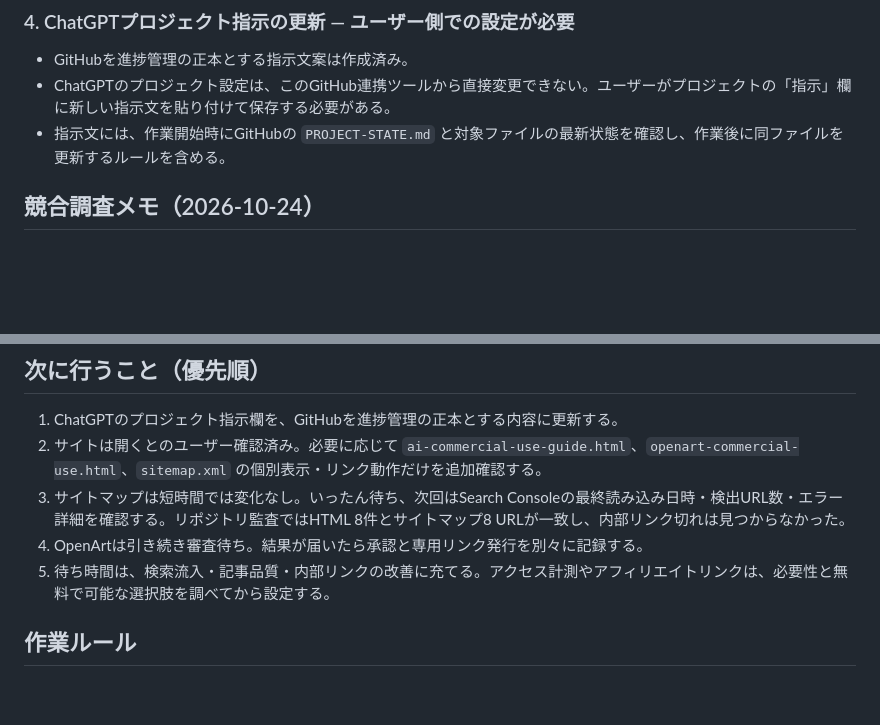
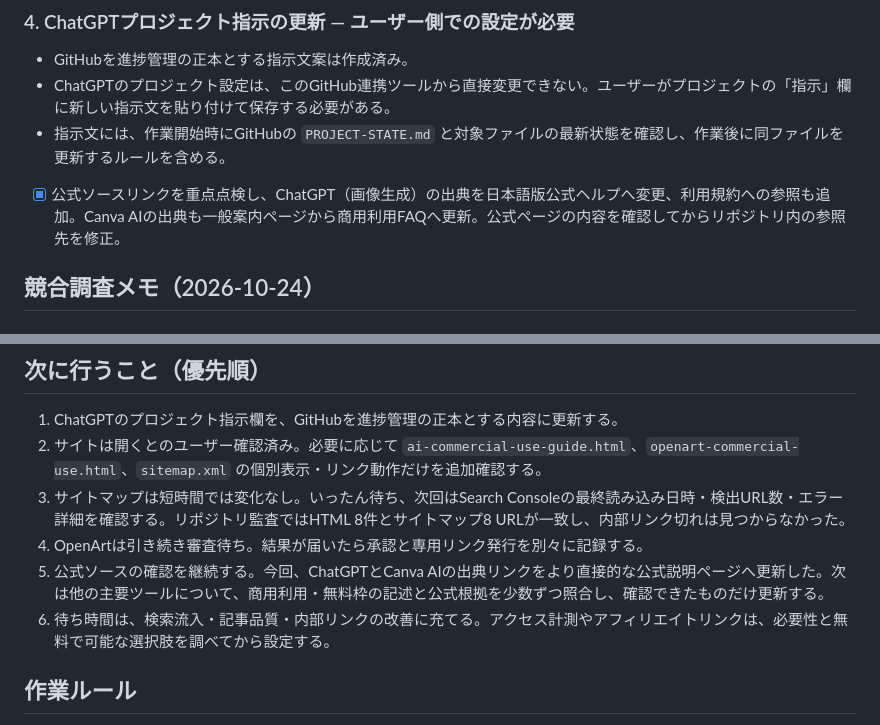
Before and after one commit to qaszxc0125-lgtm/creator-terms-db, a Markdown page: PROJECT-STATE.md, 2 parts joined by grey strips. Drawn GitHub-style; blank space fills up the shorter version.

Commit message:
Record official source link audit improvements

```diff
--- a/PROJECT-STATE.md
+++ b/PROJECT-STATE.md
@@ -60,6 +60,8 @@
 - ChatGPTのプロジェクト設定は、このGitHub連携ツールから直接変更できない。ユーザーがプロジェクトの「指示」欄に新しい指示文を貼り付けて保存する必要がある。
 - 指示文には、作業開始時にGitHubの `PROJECT-STATE.md` と対象ファイルの最新状態を確認し、作業後に同ファイルを更新するルールを含める。
 
+- [x] 公式ソースリンクを重点点検し、ChatGPT（画像生成）の出典を日本語版公式ヘルプへ変更、利用規約への参照も追加。Canva AIの出典も一般案内ページから商用利用FAQへ更新。公式ページの内容を確認してからリポジトリ内の参照先を修正。
+
 ## 競合調査メモ（2026-10-24）
 
 ### 確認した競合
@@ -84,7 +86,8 @@
 2. サイトは開くとのユーザー確認済み。必要に応じて `ai-commercial-use-guide.html`、`openart-commercial-use.html`、`sitemap.xml` の個別表示・リンク動作だけを追加確認する。
 3. サイトマップは短時間では変化なし。いったん待ち、次回はSearch Consoleの最終読み込み日時・検出URL数・エラー詳細を確認する。リポジトリ監査ではHTML 8件とサイトマップ8 URLが一致し、内部リンク切れは見つからなかった。
 4. OpenArtは引き続き審査待ち。結果が届いたら承認と専用リンク発行を別々に記録する。
-5. 待ち時間は、検索流入・記事品質・内部リンクの改善に充てる。アクセス計測やアフィリエイトリンクは、必要性と無料で可能な選択肢を調べてから設定する。
+5. 公式ソースの確認を継続する。今回、ChatGPTとCanva AIの出典リンクをより直接的な公式説明ページへ更新した。次は他の主要ツールについて、商用利用・無料枠の記述と公式根拠を少数ずつ照合し、確認できたものだけ更新する。
+6. 待ち時間は、検索流入・記事品質・内部リンクの改善に充てる。アクセス計測やアフィリエイトリンクは、必要性と無料で可能な選択肢を調べてから設定する。
 
 ## 作業ルール
 
```
